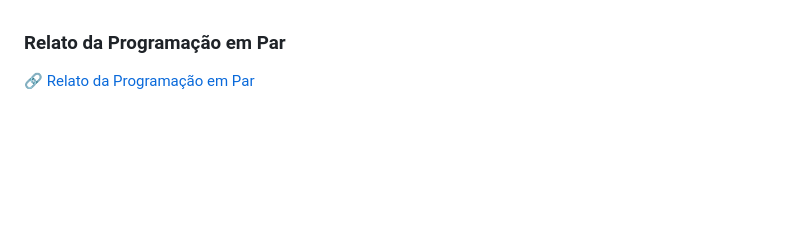
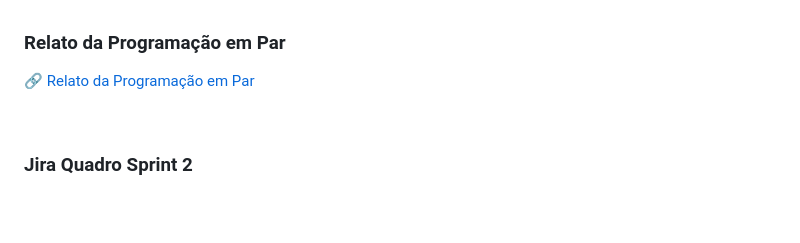
Before and after one commit to ricardomvlins/ProjetoFDS, a Markdown page: README.md, the part around the change. GitHub-like rendering; folded sections open; blank space fills up the shorter version.

```diff
--- a/README.md
+++ b/README.md
@@ -140,4 +140,8 @@ RateHUB é um software desenvolvido no framework Django, projetado para oferecer
 
 <br>
 
+### Jira Quadro Sprint 2
+
+<br>
+
 </details>
```
